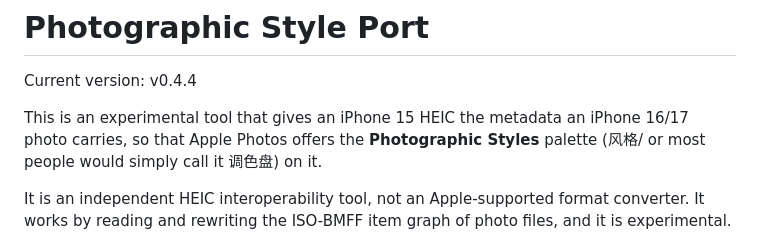
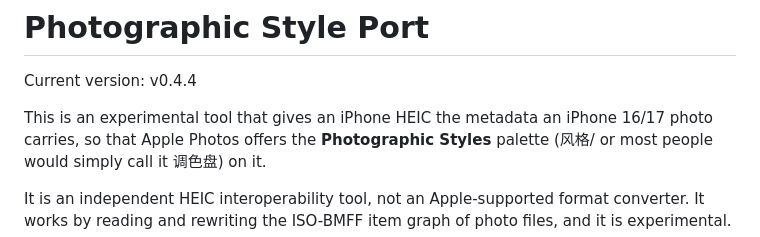
Before and after one commit to nathanatgit/Shalielie, a Markdown page: README.md, the part around the change. Rendered like a GitHub page.

Commit message:
Update README to remove specific iPhone model version

```diff
--- a/README.md
+++ b/README.md
@@ -2,7 +2,7 @@
 
 Current version: v0.4.4
 
-This is an experimental tool that gives an iPhone 15 HEIC the metadata an iPhone 16/17
+This is an experimental tool that gives an iPhone HEIC the metadata an iPhone 16/17
 photo carries, so that Apple Photos offers the **Photographic Styles** palette (风格/ or most people would simply call it 调色盘) on it.
 
 It is an independent HEIC interoperability tool, not an Apple-supported format converter. It
```
